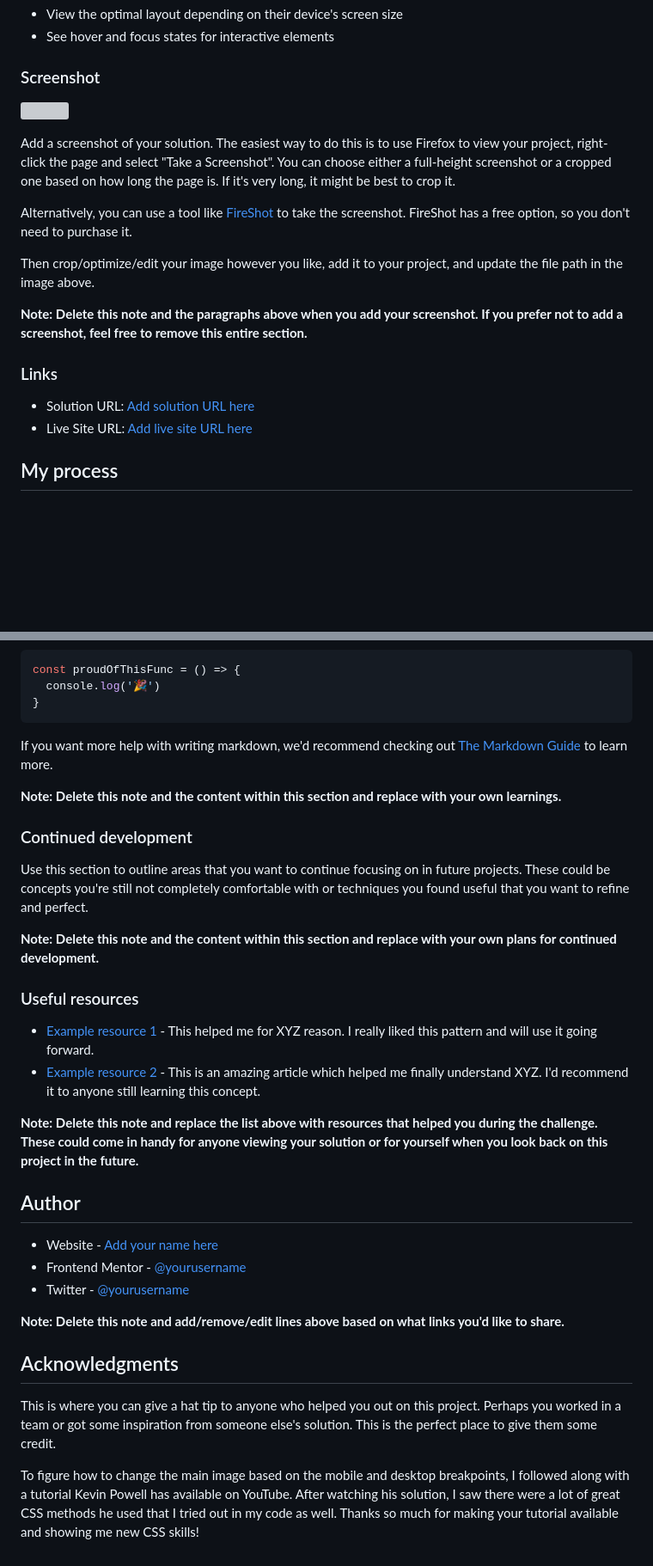
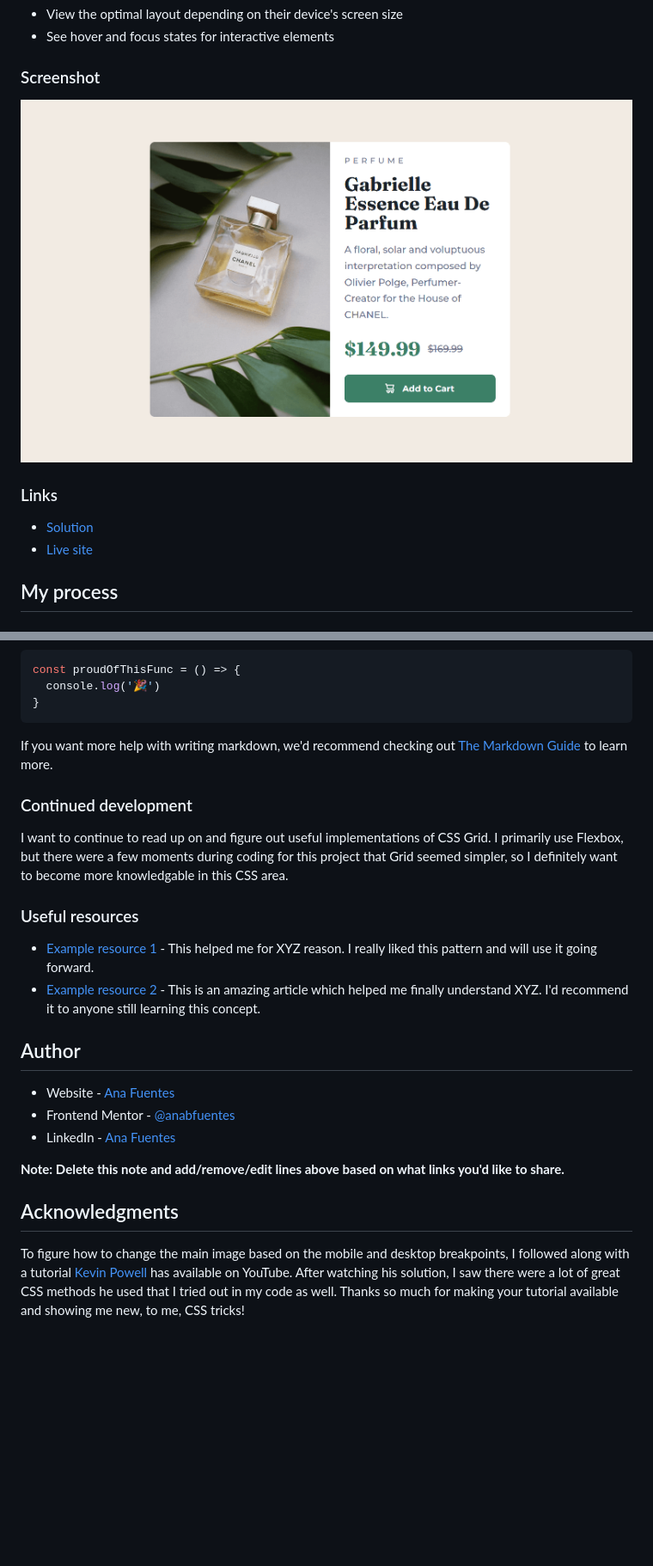
Before and after one commit to anabfuentes/product-preview-card, a Markdown page: README.md, 2 parts joined by grey strips. Shown: that part at 86% size. Rendered like a GitHub page; pictures changed too: images/product-preview-card.png (added); blank space fills up the shorter version; grey boxes are pictures that could not be loaded.

Commit message:
Continued writing README

```diff
--- a/README.md
+++ b/README.md
@@ -27,20 +27,12 @@ Users should be able to:
 
 ### Screenshot
 
-![](./screenshot.jpg)
-
-Add a screenshot of your solution. The easiest way to do this is to use Firefox to view your project, right-click the page and select "Take a Screenshot". You can choose either a full-height screenshot or a cropped one based on how long the page is. If it's very long, it might be best to crop it.
-
-Alternatively, you can use a tool like [FireShot](https://getfireshot.com/) to take the screenshot. FireShot has a free option, so you don't need to purchase it.
-
-Then crop/optimize/edit your image however you like, add it to your project, and update the file path in the image above.
-
-**Note: Delete this note and the paragraphs above when you add your screenshot. If you prefer not to add a screenshot, feel free to remove this entire section.**
+![screenshot of my solution](/images/product-preview-card.png)
 
 ### Links
 
-- Solution URL: [Add solution URL here](https://your-solution-url.com)
-- Live Site URL: [Add live site URL here](https://your-live-site-url.com)
+- [Solution](https://github.com/anabfuentes/product-preview-card)
+- [Live site](https://your-live-site-url.com)
 
 ## My process
 
@@ -74,31 +66,23 @@ const proudOfThisFunc = () => {
 
 If you want more help with writing markdown, we'd recommend checking out [The Markdown Guide](https://www.markdownguide.org/) to learn more.
 
-**Note: Delete this note and the content within this section and replace with your own learnings.**
-
 ### Continued development
 
-Use this section to outline areas that you want to continue focusing on in future projects. These could be concepts you're still not completely comfortable with or techniques you found useful that you want to refine and perfect.
-
-**Note: Delete this note and the content within this section and replace with your own plans for continued development.**
+I want to continue to read up on and figure out useful implementations of CSS Grid. I primarily use Flexbox, but there were a few moments during coding for this project that Grid seemed simpler, so I definitely want to become more knowledgable in this CSS area.
 
 ### Useful resources
 
 - [Example resource 1](https://www.example.com) - This helped me for XYZ reason. I really liked this pattern and will use it going forward.
 - [Example resource 2](https://www.example.com) - This is an amazing article which helped me finally understand XYZ. I'd recommend it to anyone still learning this concept.
 
-**Note: Delete this note and replace the list above with resources that helped you during the challenge. These could come in handy for anyone viewing your solution or for yourself when you look back on this project in the future.**
-
 ## Author
 
-- Website - [Add your name here](https://www.your-site.com)
-- Frontend Mentor - [@yourusername](https://www.frontendmentor.io/profile/yourusername)
-- Twitter - [@yourusername](https://www.twitter.com/yourusername)
+- Website - [Ana Fuentes](https://www.anafuentes.com/)
+- Frontend Mentor - [@anabfuentes](https://www.frontendmentor.io/profile/anabfuentes)
+- LinkedIn - [Ana Fuentes](https://www.linkedin.com/in/anafuentesdeveloper/)
 
 **Note: Delete this note and add/remove/edit lines above based on what links you'd like to share.**
 
 ## Acknowledgments
 
-This is where you can give a hat tip to anyone who helped you out on this project. Perhaps you worked in a team or got some inspiration from someone else's solution. This is the perfect place to give them some credit.
-
-To figure how to change the main image based on the mobile and desktop breakpoints, I followed along with a tutorial Kevin Powell has available on YouTube. After watching his solution, I saw there were a lot of great CSS methods he used that I tried out in my code as well. Thanks so much for making your tutorial available and showing me new CSS skills!
+To figure how to change the main image based on the mobile and desktop breakpoints, I followed along with a tutorial [Kevin Powell](https://youtube.com/kevinpowell) has available on YouTube. After watching his solution, I saw there were a lot of great CSS methods he used that I tried out in my code as well. Thanks so much for making your tutorial available and showing me new, to me, CSS tricks!
```
Also changed, not shown: 1 other file.
